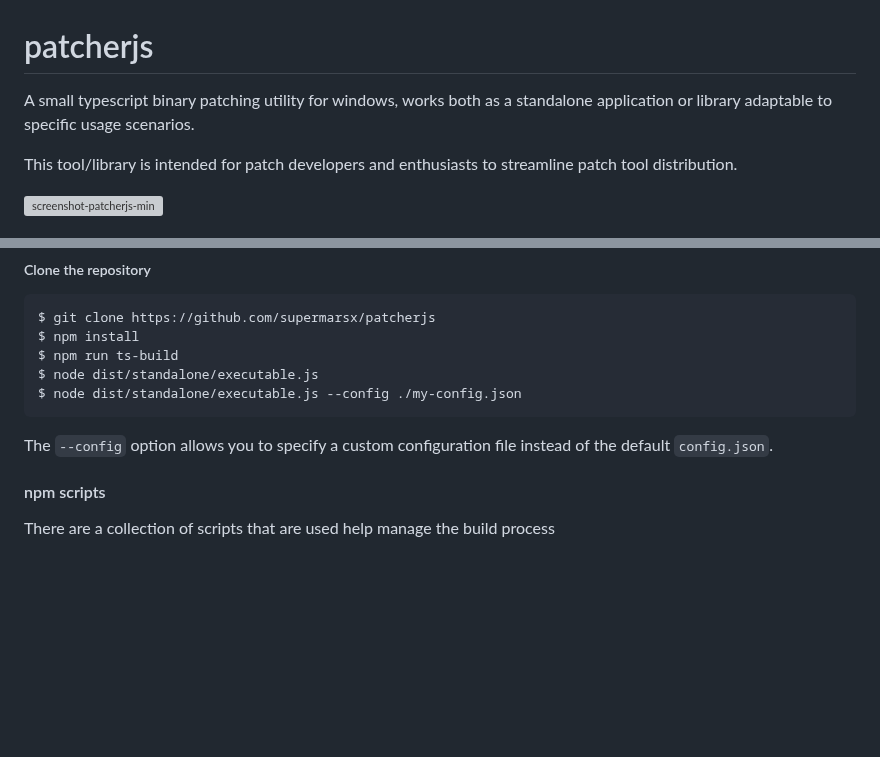
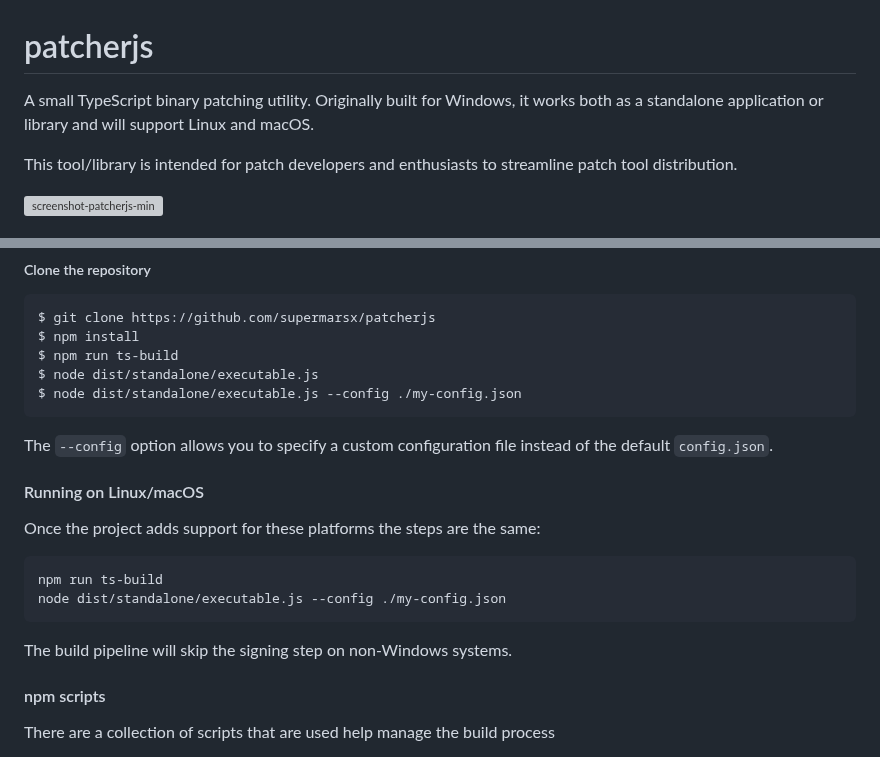
Before and after one commit to supermarsx/patcherjs, a Markdown page: readme.md, 2 parts joined by grey strips. GitHub-like rendering; blank space fills up the shorter version; grey boxes are pictures that could not be loaded.

Commit message:
Update README with cross-platform notes

````diff
--- a/readme.md
+++ b/readme.md
@@ -1,6 +1,6 @@
 # patcherjs
 
-A small typescript binary patching utility for windows, works both as a standalone application or library adaptable to specific usage scenarios.
+A small TypeScript binary patching utility. Originally built for Windows, it works both as a standalone application or library and will support Linux and macOS.
 
 This tool/library is intended for patch developers and enthusiasts to streamline patch tool distribution.
 
@@ -50,6 +50,16 @@ $ node dist/standalone/executable.js
 $ node dist/standalone/executable.js --config ./my-config.json
 ```
 The `--config` option allows you to specify a custom configuration file instead of the default `config.json`.
+
+#### Running on Linux/macOS
+
+Once the project adds support for these platforms the steps are the same:
+
+```bash
+npm run ts-build
+node dist/standalone/executable.js --config ./my-config.json
+```
+The build pipeline will skip the signing step on non-Windows systems.
 #### npm scripts
 
 There are a collection of scripts that are used help manage the build process
````
